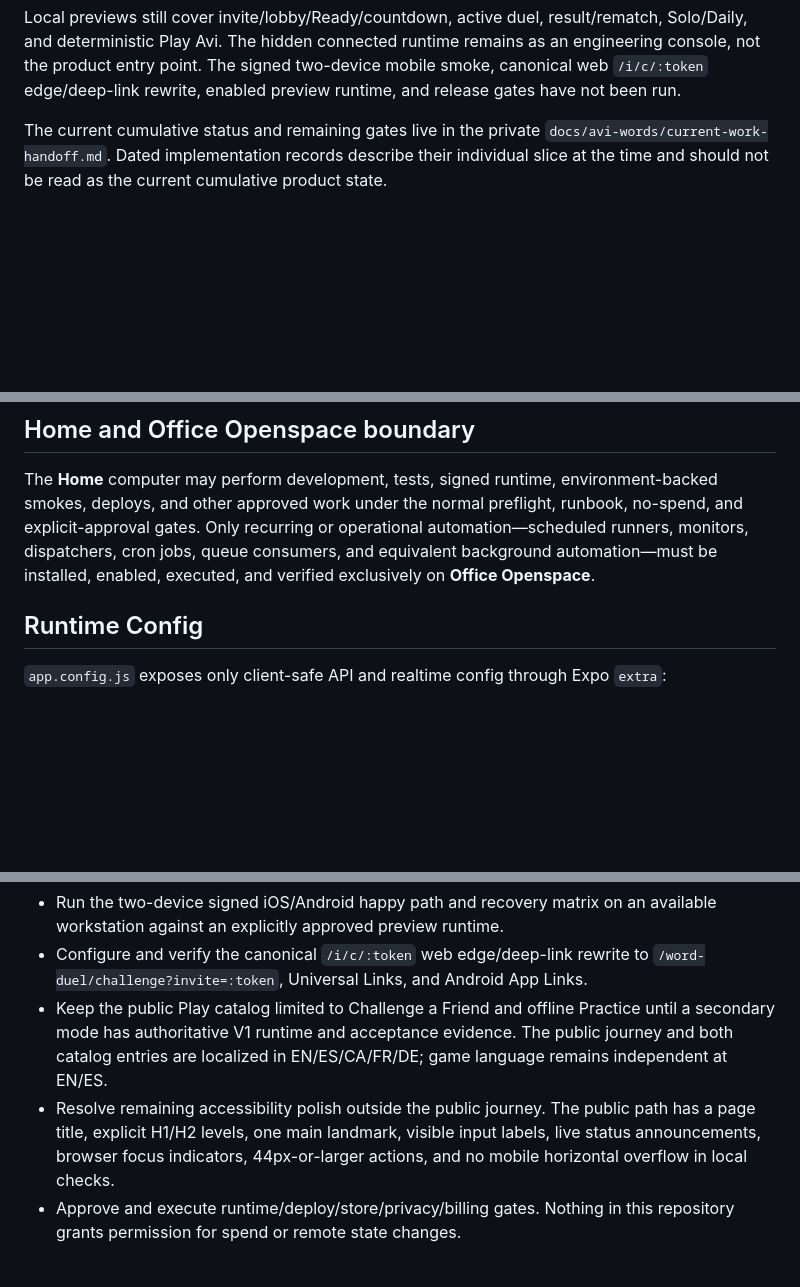
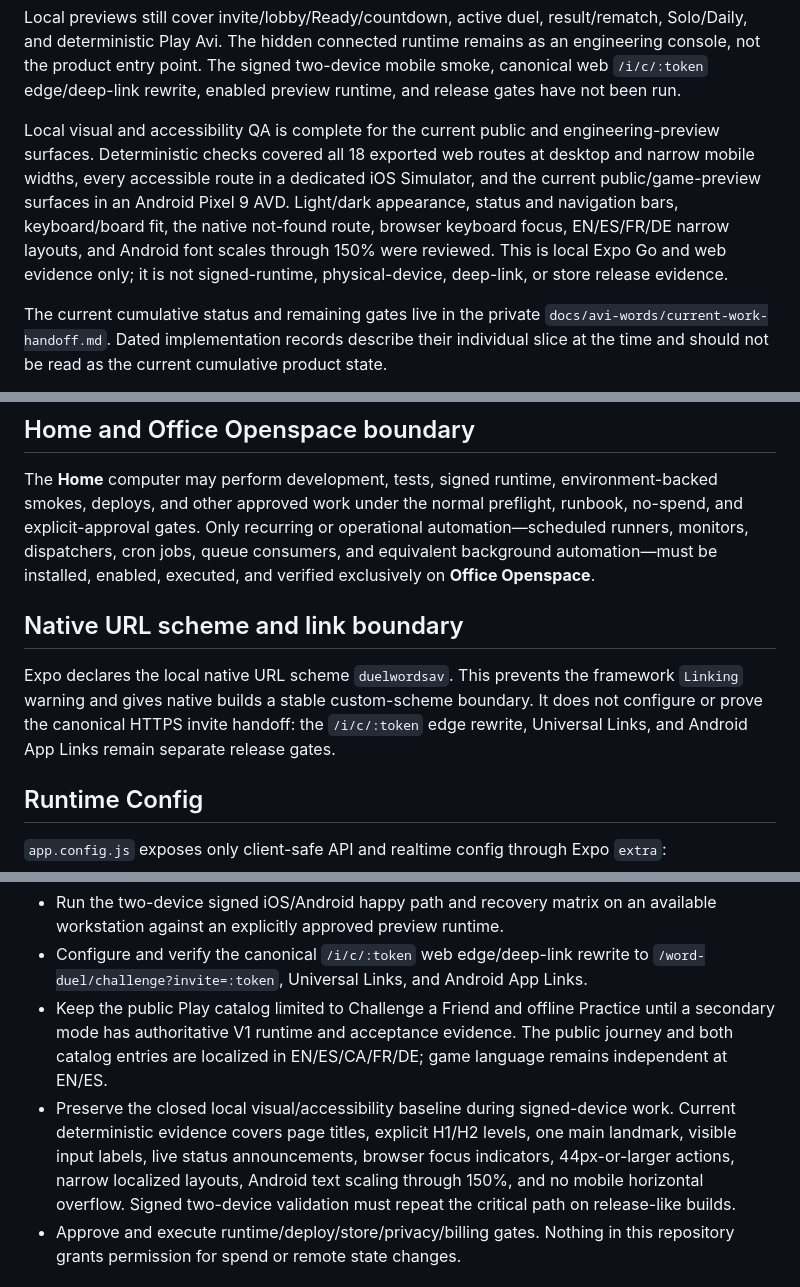
Before and after one commit to miguelavalos/duelwords-av, a Markdown page: README.md, 3 parts joined by grey strips. Drawn GitHub-style; blank space fills up the shorter version.

Commit message:
Document DuelWords visual QA

```diff
--- a/README.md
+++ b/README.md
@@ -32,6 +32,17 @@ result/rematch, Solo/Daily, and deterministic Play Avi. The hidden connected
 runtime remains as an engineering console, not the product entry point. The
 signed two-device mobile smoke, canonical web `/i/c/:token` edge/deep-link
 rewrite, enabled preview runtime, and release gates have not been run.
+
+Local visual and accessibility QA is complete for the current public and
+engineering-preview surfaces. Deterministic checks covered all 18 exported web
+routes at desktop and narrow mobile widths, every accessible route in a
+dedicated iOS Simulator, and the current public/game-preview surfaces in an
+Android Pixel 9 AVD.
+Light/dark appearance, status and navigation bars, keyboard/board fit, the
+native not-found route, browser keyboard focus, EN/ES/FR/DE narrow layouts, and
+Android font scales through 150% were reviewed. This is local Expo Go and web
+evidence only; it is not signed-runtime, physical-device, deep-link, or store
+release evidence.
 
 The current cumulative status and remaining gates live in the private
 `docs/avi-words/current-work-handoff.md`. Dated implementation records describe
@@ -113,6 +124,14 @@ preflight, runbook, no-spend, and explicit-approval gates. Only recurring or
 operational automation—scheduled runners, monitors, dispatchers, cron jobs,
 queue consumers, and equivalent background automation—must be installed,
 enabled, executed, and verified exclusively on **Office Openspace**.
+
+## Native URL scheme and link boundary
+
+Expo declares the local native URL scheme `duelwordsav`. This prevents the
+framework `Linking` warning and gives native builds a stable custom-scheme
+boundary. It does not configure or prove the canonical HTTPS invite handoff:
+the `/i/c/:token` edge rewrite, Universal Links, and Android App Links remain
+separate release gates.
 
 ## Runtime Config
 
@@ -366,10 +385,12 @@ game id; it only creates a start request after recipient acceptance.
   Practice until a secondary mode has authoritative V1 runtime and acceptance
   evidence. The public journey and both catalog entries are localized in
   EN/ES/CA/FR/DE; game language remains independent at EN/ES.
-- Resolve remaining accessibility polish outside the public journey. The
-  public path has a page title, explicit H1/H2 levels, one main landmark,
-  visible input labels, live status announcements, browser focus indicators,
-  44px-or-larger actions, and no mobile horizontal overflow in local checks.
+- Preserve the closed local visual/accessibility baseline during signed-device
+  work. Current deterministic evidence covers page titles, explicit H1/H2
+  levels, one main landmark, visible input labels, live status announcements,
+  browser focus indicators, 44px-or-larger actions, narrow localized layouts,
+  Android text scaling through 150%, and no mobile horizontal overflow. Signed
+  two-device validation must repeat the critical path on release-like builds.
 - Approve and execute runtime/deploy/store/privacy/billing gates. Nothing in
   this repository grants permission for spend or remote state changes.
 
```
